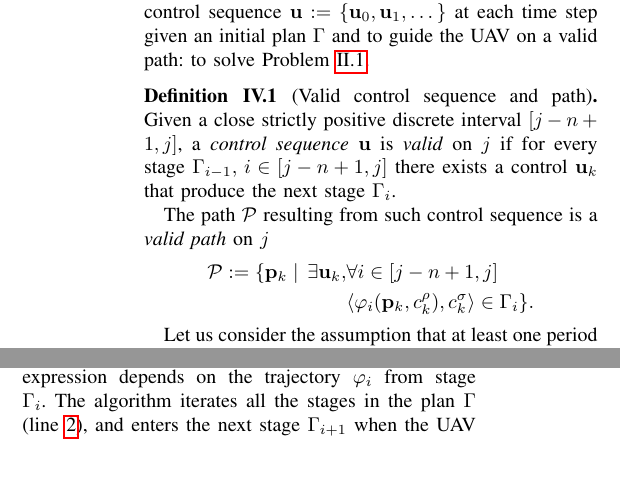
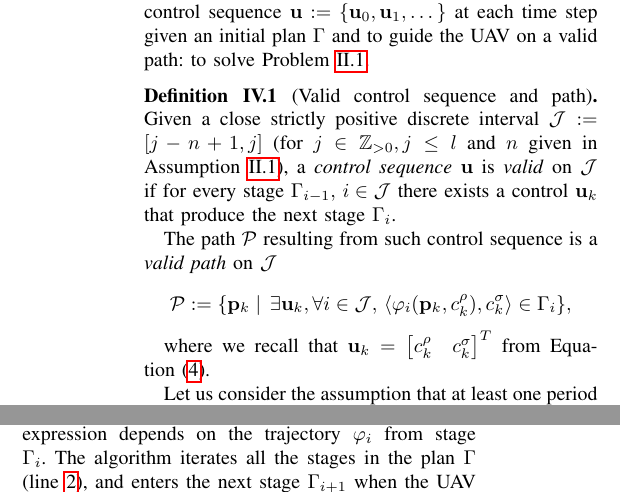
Before and after one commit to adamseew/energy-planning-paper, a LaTeX paper (icra-2021.tex): two parts of the columns of page 6 of 12, joined at a grey line, cut so that both start at the same text, the shorter picture padded with empty space. Compiled offline with pdfLaTeX.

Commit message:
some consistency fixes in the algorithm section

```diff
--- a/icra-2021.tex
+++ b/icra-2021.tex
@@ -864,13 +864,14 @@ The factors thus add the computational energy component to the model in Equation
 The main purpose of the algorithm is to output a valid control sequence $\mathbf{u}:=\{\mathbf{u}_0,\mathbf{u}_1,\dots\}$ at each time step given an initial plan $\Gamma$ and to guide the UAV on a valid path: to solve Problem~\ref{pb}.
 
 \begin{defn}[Valid control sequence and path]\label{def:valid}
-  Given a close strictly positive discrete interval $[j-n+1,j]$, a \emph{control sequence} $\mathbf{u}$ is \emph{valid} on $j$ if for every stage $\Gamma_{i-1},\,i\in[j-n+1,j]$ there exists a control $\mathbf{u}_k$ that produce the next stage $\Gamma_i$.
+  Given a close strictly positive discrete interval $\mathcal{J}:=[j-n+1,j]$ (for $j\in\mathbb{Z}_{>0},j\leq l$ and $n$ given in Assumption~\ref{assm:periodic}), a \emph{control sequence} $\mathbf{u}$ is \emph{valid} on $\mathcal{J}$ if for every stage $\Gamma_{i-1},\,i\in\mathcal{J}$ there exists a control $\mathbf{u}_k$ that produce the next stage $\Gamma_i$.
 
-  The path $\mathcal{P}$ resulting from such control sequence is a \emph{valid path} on $j$
+  The path $\mathcal{P}$ resulting from such control sequence is a \emph{valid path} on $\mathcal{J}$
   \begin{equation*}\begin{split}\label{eq:mission-valid}
-   \mathcal{P}:=\{\mathbf{p}_{k}\mid\,\exists \mathbf{u}_k,&\forall i\in[j-n+1,j]\,\\&\langle\varphi_i(\mathbf{p}_{k},c_{k}^\rho),c_{k}^\sigma\rangle\in\Gamma_i\}.
+   \mathcal{P}:=\{\mathbf{p}_{k}\mid\,\exists \mathbf{u}_k,\forall i\in\mathcal{J},\,\langle\varphi_i(\mathbf{p}_{k},c_{k}^\rho),c_{k}^\sigma\rangle\in\Gamma_i\},
   \end{split}\end{equation*}
 \end{defn}
+where we recall that $\mathbf{u}_k=\begin{bmatrix}c_k^\rho & c_k^\sigma\end{bmatrix}^T$ from Equation~(\ref{eq:state-control}).
 
 Let us consider the assumption that at least one period in the user-defined initial plan is valid.
 
```
Also changed, not shown: icra-2021.pdf.
